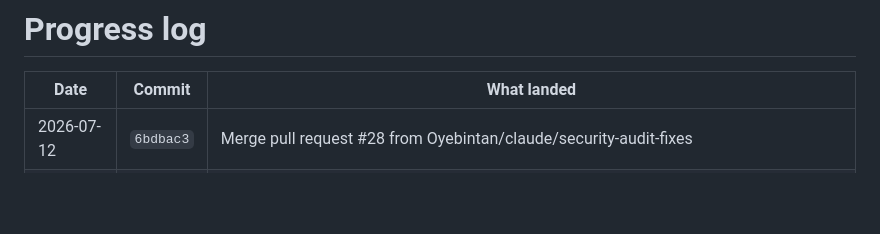
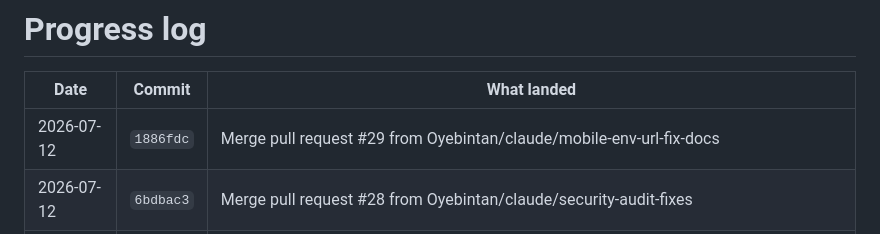
Before and after one commit to Oyebintan/Siwes-Finder, a Markdown page: PROGRESS.md, the part around the change. Rendered like a GitHub page; blank space fills up the shorter version.

Commit message:
chore(progress): log 1886fdc [skip ci]

```diff
--- a/PROGRESS.md
+++ b/PROGRESS.md
@@ -7,6 +7,7 @@
 
 | Date | Commit | What landed |
 |---|---|---|
+| 2026-07-12 | `1886fdc` | Merge pull request #29 from Oyebintan/claude/mobile-env-url-fix-docs |
 | 2026-07-12 | `6bdbac3` | Merge pull request #28 from Oyebintan/claude/security-audit-fixes |
 | 2026-07-12 | `ea440d8` | Merge pull request #27 from Oyebintan/claude/fix-cron-secret-whitespace |
 | 2026-07-12 | `1f540a8` | Merge pull request #25 from Oyebintan/claude/bulk-actions-csv-streak-reminders |
```
